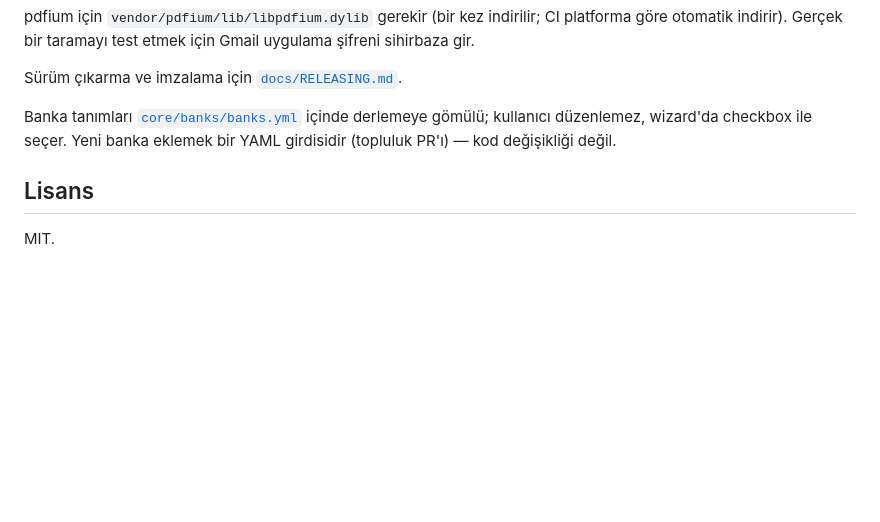
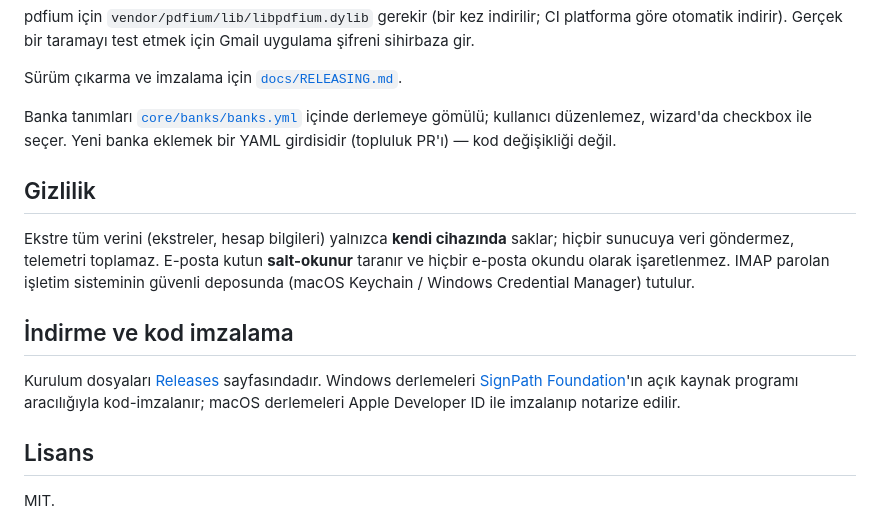
Before and after one commit to atomdeniz/ekstre-desktop, a Markdown page: README.md, the part around the change. Rendered like a GitHub page; blank space fills up the shorter version.

Commit message:
docs: add privacy + code-signing notes (SignPath attribution for Windows)
Co-Authored-By: Claude Fable 5 <noreply@anthropic.com>

```diff
--- a/README.md
+++ b/README.md
@@ -60,6 +60,20 @@ Banka tanımları [`core/banks/banks.yml`](core/banks/banks.yml) içinde derleme
 kullanıcı düzenlemez, wizard'da checkbox ile seçer. Yeni banka eklemek bir YAML girdisidir
 (topluluk PR'ı) — kod değişikliği değil.
 
+## Gizlilik
+
+Ekstre tüm verini (ekstreler, hesap bilgileri) yalnızca **kendi cihazında** saklar;
+hiçbir sunucuya veri göndermez, telemetri toplamaz. E-posta kutun **salt-okunur**
+taranır ve hiçbir e-posta okundu olarak işaretlenmez. IMAP parolan işletim sisteminin
+güvenli deposunda (macOS Keychain / Windows Credential Manager) tutulur.
+
+## İndirme ve kod imzalama
+
+Kurulum dosyaları [Releases](https://github.com/atomdeniz/ekstre-desktop/releases)
+sayfasındadır. Windows derlemeleri [SignPath Foundation](https://signpath.org)'ın açık
+kaynak programı aracılığıyla kod-imzalanır; macOS derlemeleri Apple Developer ID ile
+imzalanıp notarize edilir.
+
 ## Lisans
 
 MIT.
```
